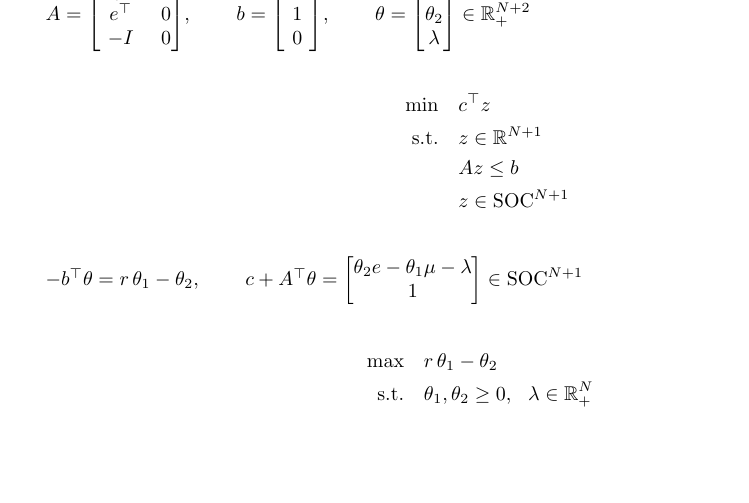
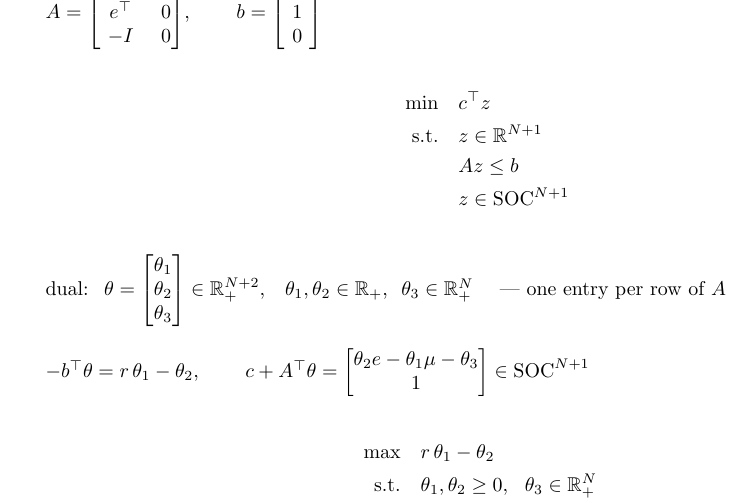
Before and after one commit to hankpark0706/AD7031, a LaTeX document (lecture-notes/OUU_week06_note.tex): part of page 7 of 7, cut so that both start at the same text, the shorter picture padded with empty space. Compiled offline with pdfLaTeX.

Commit message:
Week 6 note: Example 2 introduces theta at the dual step, blocks theta1, theta2, theta3
theta3 in R^N_+ (the multipliers of the -x <= 0 rows) replaces lambda.

Co-Authored-By: Claude Opus 5.5 <noreply@anthropic.com>

```diff
--- a/lecture-notes/OUU_week06_note.tex
+++ b/lecture-notes/OUU_week06_note.tex
@@ -599,8 +599,7 @@ $c = \begin{bmatrix} 0 \\ 1 \end{bmatrix}$, \qquad $c^{\top}z = t$
 \vspace{6pt}
 
 \quad $A = \begin{bmatrix} -\mu^{\top} & 0 \\ e^{\top} & 0 \\ -I & 0 \end{bmatrix}$, \qquad
-$b = \begin{bmatrix} -r \\ 1 \\ 0 \end{bmatrix}$, \qquad
-$\theta = \begin{bmatrix} \theta_1 \\ \theta_2 \\ \lambda \end{bmatrix} \in \mathbb{R}^{N+2}_+$
+$b = \begin{bmatrix} -r \\ 1 \\ 0 \end{bmatrix}$
 \vspace{8pt}
 
 \begin{center}
@@ -613,16 +612,20 @@ $\begin{aligned}
 \end{center}
 \vspace{8pt}
 
+\quad dual: \ $\theta = \begin{bmatrix} \theta_1 \\ \theta_2 \\ \theta_3 \end{bmatrix} \in \mathbb{R}^{N+2}_+$,
+\ \ $\theta_1, \theta_2 \in \mathbb{R}_+$, \ $\theta_3 \in \mathbb{R}^N_+$ \quad --- one entry per row of $A$
+\vspace{8pt}
+
 \quad $-b^{\top}\theta = r\,\theta_1 - \theta_2$, \qquad
-$c + A^{\top}\theta = \begin{bmatrix} \theta_2 e - \theta_1 \mu - \lambda \\ 1 \end{bmatrix}
+$c + A^{\top}\theta = \begin{bmatrix} \theta_2 e - \theta_1 \mu - \theta_3 \\ 1 \end{bmatrix}
   \in \mathrm{SOC}^{N+1}$
 \vspace{10pt}
 
 \begin{center}
 $\begin{aligned}
   \max\quad & r\,\theta_1 - \theta_2 \\
-  \text{s.t.}\quad & \theta_1, \theta_2 \ge 0, \ \ \lambda \in \mathbb{R}^N_+ \\
-                   & \|\theta_2 e - \theta_1 \mu - \lambda\|_2 \le 1
+  \text{s.t.}\quad & \theta_1, \theta_2 \ge 0, \ \ \theta_3 \in \mathbb{R}^N_+ \\
+                   & \|\theta_2 e - \theta_1 \mu - \theta_3\|_2 \le 1
 \end{aligned}$
 \end{center}
 \end{board}
```
Also changed, not shown: lecture-notes/OUU_week06_note.pdf.
